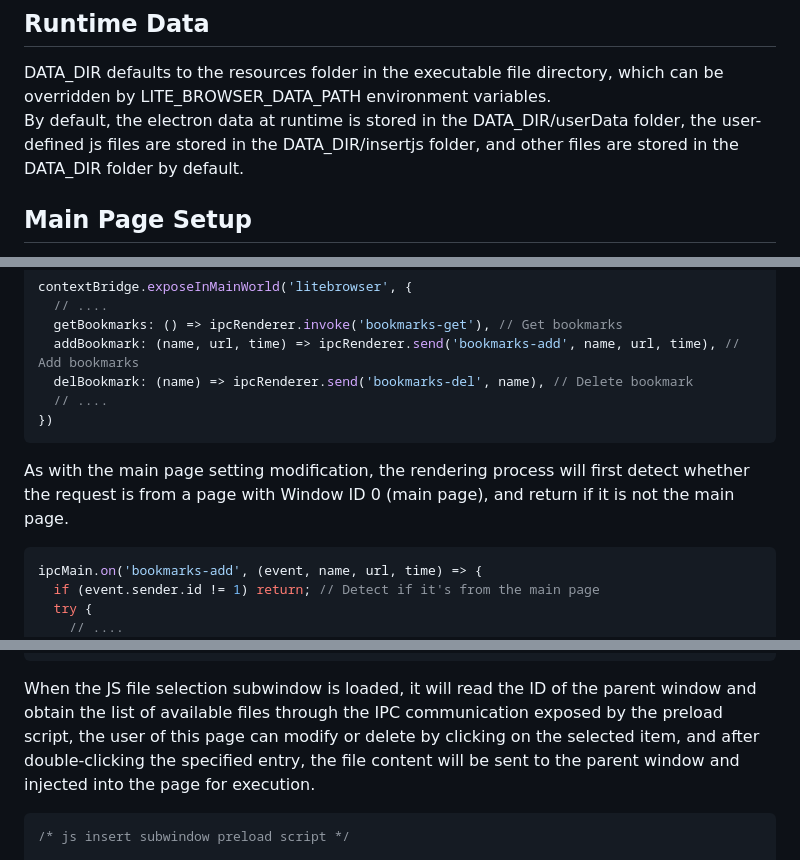
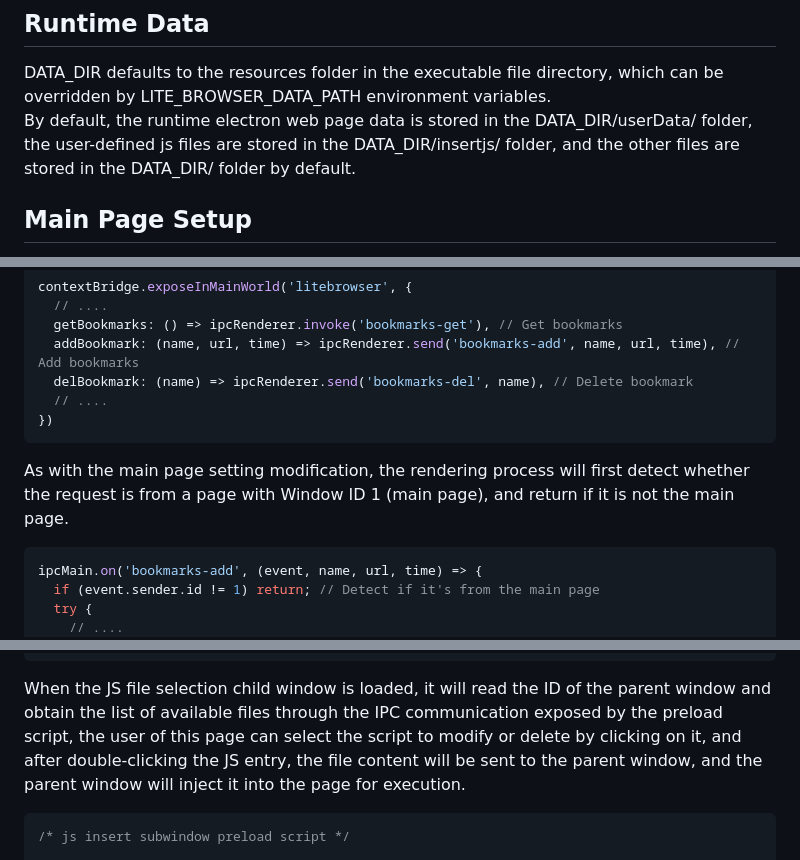
Before and after one commit to YCL0609/Lite-browser, a Markdown page: README_EN.md, 3 parts joined by grey strips. Drawn GitHub-style.

````diff
--- a/README_EN.md
+++ b/README_EN.md
@@ -4,7 +4,7 @@ An electron-based browser for lightweight web environments or partial web debugg
 The default background image for the main page [Pixiv ID: 76545259](https://www.pixiv.net/artworks/76545259)
 ## Runtime Data
 DATA_DIR defaults to the resources folder in the executable file directory, which can be overridden by LITE_BROWSER_DATA_PATH environment variables. <br>
-By default, the electron data at runtime is stored in the DATA_DIR/userData folder, the user-defined js files are stored in the DATA_DIR/insertjs folder, and other files are stored in the DATA_DIR folder by default.
+By default, the runtime electron web page data is stored in the DATA_DIR/userData/ folder, the user-defined js files are stored in the DATA_DIR/insertjs/ folder, and the other files are stored in the DATA_DIR/ folder by default.
 ## Main Page Setup
 The main page setup file is stored in the DATA_DIR/setting.json. <br>
 Changing or reading settings is sent to the rendering process via the IPC module exposed in the preload script via the page js call.
@@ -55,7 +55,7 @@ contextBridge.exposeInMainWorld('litebrowser', {
   // ....
 })
 ```
-As with the main page setting modification, the rendering process will first detect whether the request is from a page with Window ID 0 (main page), and return if it is not the main page.
+As with the main page setting modification, the rendering process will first detect whether the request is from a page with Window ID 1 (main page), and return if it is not the main page.
 ```javascript
 ipcMain.on('bookmarks-add', (event, name, url, time) => {
   if (event.sender.id != 1) return; // Detect if it's from the main page
@@ -95,7 +95,7 @@ function insertJS() {
   ipcMain.once('send-data-back', (_, data) => mainWindow.webContents.executeJavaScript(data)); // Listen to and inject the content of the JS file selected by the user
 }
 ```
-When the JS file selection subwindow is loaded, it will read the ID of the parent window and obtain the list of available files through the IPC communication exposed by the preload script, the user of this page can modify or delete by clicking on the selected item, and after double-clicking the specified entry, the file content will be sent to the parent window and injected into the page for execution.
+When the JS file selection child window is loaded, it will read the ID of the parent window and obtain the list of available files through the IPC communication exposed by the preload script, the user of this page can select the script to modify or delete by clicking on it, and after double-clicking the JS entry, the file content will be sent to the parent window, and the parent window will inject it into the page for execution.
 ```javascript
 /* js insert subwindow preload script */
 
````
Also changed, not shown: other parts of README_EN.md (+1 -1 lines), README.md (+5 -5 lines).
